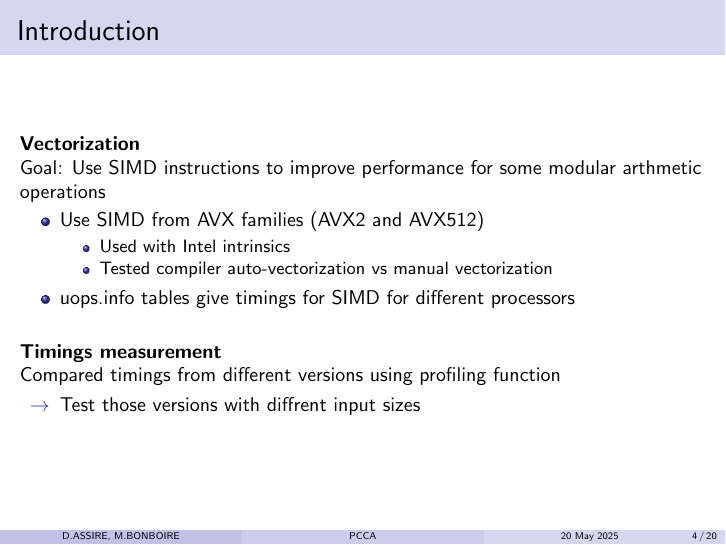
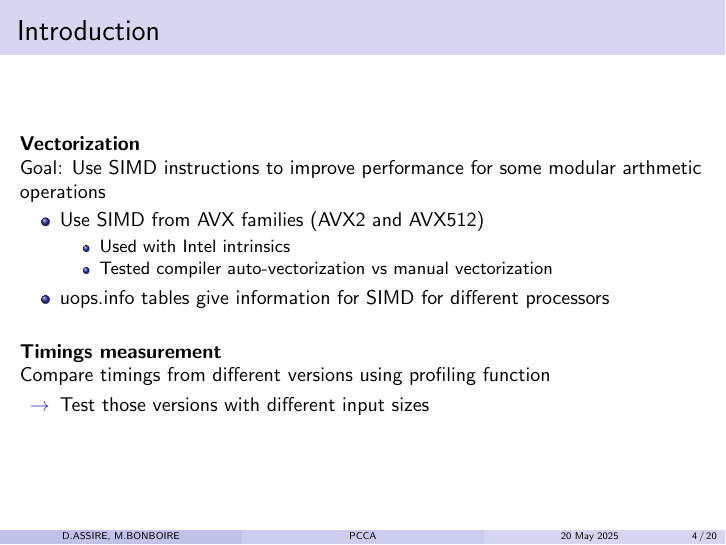
Before and after one commit to marizee/CCA_Project_2025, LaTeX slides (docs/report/slides.tex): page 5 of 33. Compiled offline with pdfLaTeX.

Commit message:
Update some slides
modified:   docs/report/slides.tex

```diff
--- a/docs/report/slides.tex
+++ b/docs/report/slides.tex
@@ -92,15 +92,16 @@
                 \item Used with Intel intrinsics
                 \item Tested compiler auto-vectorization vs manual vectorization
             \end{itemize}
-        \item uops.info tables give timings for SIMD for different processors
+            % TODO: Reformulate
+        \item uops.info tables give information for SIMD for different processors
     \end{itemize}
 
     \bigskip
     \textbf{Timings measurement}
 
-    Compared timings from different versions using profiling function
+    Compare timings from different versions using profiling function
     \begin{itemize}
-        \item[$\rightarrow$] Test those versions with diffrent input sizes
+        \item[$\rightarrow$] Test those versions with different input sizes
     \end{itemize}
 \end{frame}
 
```
